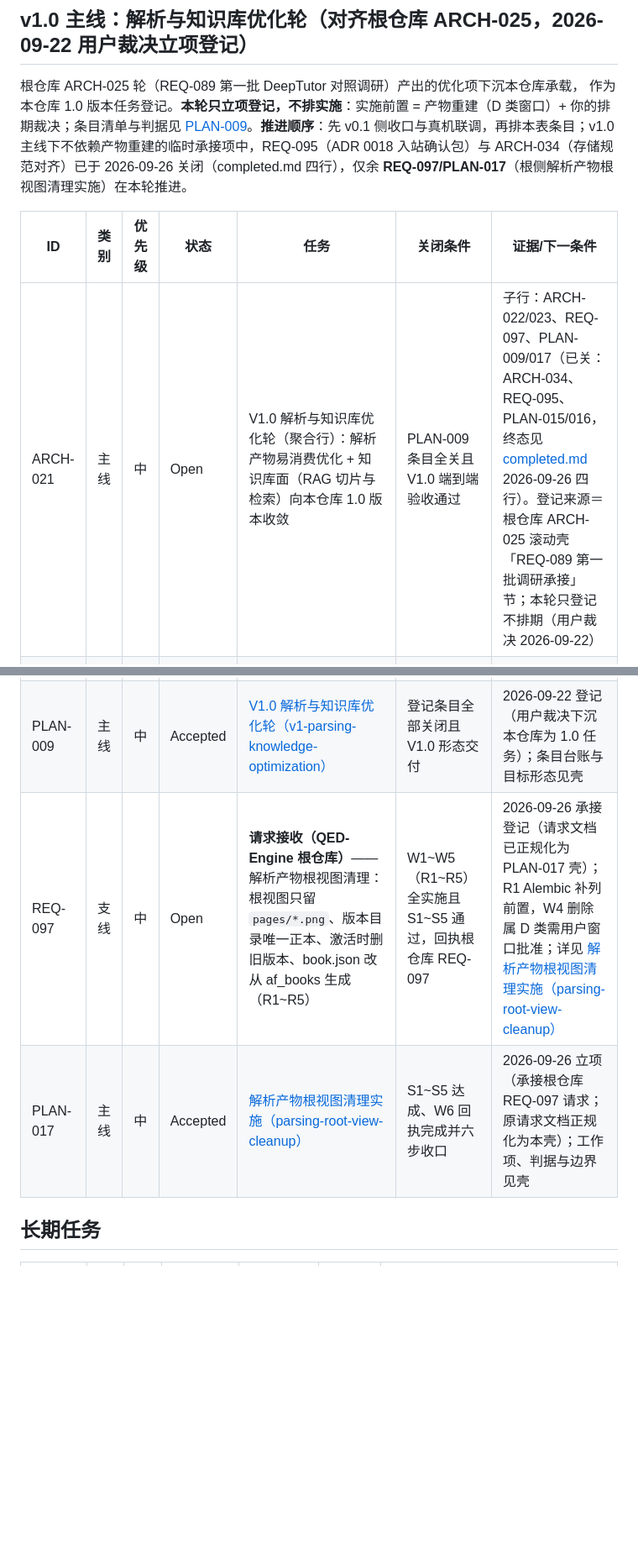
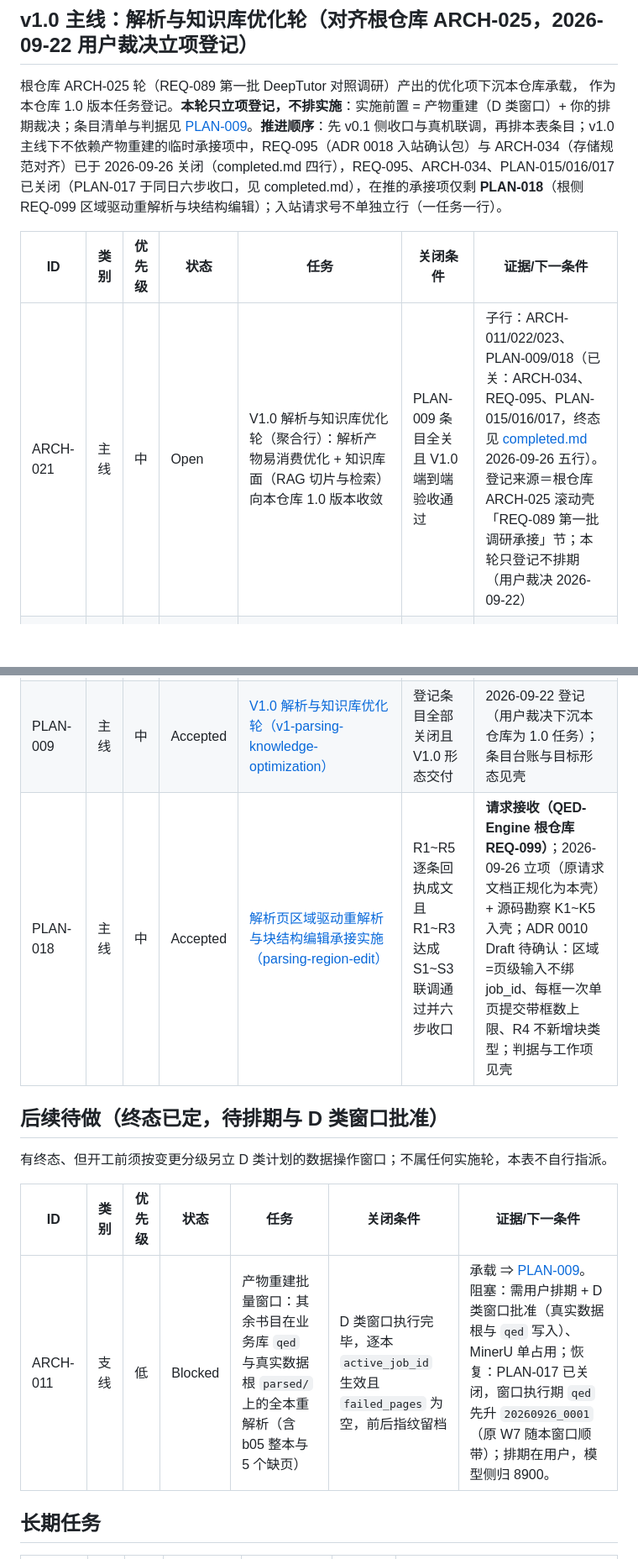
Before and after one commit to swfswf1234/Axiom-Flow, a Markdown page: docs/trackers/todo.md, 2 parts joined by grey strips. Shown at 84% size. GitHub-like rendering; blank space fills up the shorter version.

```diff
--- a/docs/trackers/todo.md
+++ b/docs/trackers/todo.md
@@ -13,16 +13,23 @@
 根仓库 ARCH-025 轮（REQ-089 第一批 DeepTutor 对照调研）产出的优化项下沉本仓库承载，
 作为本仓库 1.0 版本任务登记。**本轮只立项登记，不排实施**：实施前置 = 产物重建（D 类窗口）+
 你的排期裁决；条目清单与判据见
-[PLAN-009](../plans/2026-09-22-v1-parsing-knowledge-optimization.md)。**推进顺序**：先 v0.1 侧收口与真机联调，再排本表条目；v1.0 主线下不依赖产物重建的临时承接项中，REQ-095（ADR 0018 入站确认包）与 ARCH-034（存储规范对齐）已于 2026-09-26 关闭（completed.md 四行），仅余 **REQ-097/PLAN-017**（根侧解析产物根视图清理实施）在本轮推进。
+[PLAN-009](../plans/2026-09-22-v1-parsing-knowledge-optimization.md)。**推进顺序**：先 v0.1 侧收口与真机联调，再排本表条目；v1.0 主线下不依赖产物重建的临时承接项中，REQ-095（ADR 0018 入站确认包）与 ARCH-034（存储规范对齐）已于 2026-09-26 关闭（completed.md 四行），REQ-095、ARCH-034、PLAN-015/016/017 已关闭（PLAN-017 于同日六步收口，见 completed.md），在推的承接项仅剩 **PLAN-018**（根侧 REQ-099 区域驱动重解析与块结构编辑）；入站请求号不单独立行（一任务一行）。
 
 | ID | 类别 | 优先级 | 状态 | 任务 | 关闭条件 | 证据/下一条件 |
 | --- | --- | --- | --- | --- | --- | --- |
-| ARCH-021 | 主线 | 中 | Open | V1.0 解析与知识库优化轮（聚合行）：解析产物易消费优化 + 知识库面（RAG 切片与检索）向本仓库 1.0 版本收敛 | PLAN-009 条目全关且 V1.0 端到端验收通过 | 子行：ARCH-022/023、REQ-097、PLAN-009/017（已关：ARCH-034、REQ-095、PLAN-015/016，终态见 [completed.md](completed.md) 2026-09-26 四行）。登记来源＝根仓库 ARCH-025 滚动壳「REQ-089 第一批调研承接」节；本轮只登记不排期（用户裁决 2026-09-22） |
+| ARCH-021 | 主线 | 中 | Open | V1.0 解析与知识库优化轮（聚合行）：解析产物易消费优化 + 知识库面（RAG 切片与检索）向本仓库 1.0 版本收敛 | PLAN-009 条目全关且 V1.0 端到端验收通过 | 子行：ARCH-011/022/023、PLAN-009/018（已关：ARCH-034、REQ-095、PLAN-015/016/017，终态见 [completed.md](completed.md) 2026-09-26 五行）。登记来源＝根仓库 ARCH-025 滚动壳「REQ-089 第一批调研承接」节；本轮只登记不排期（用户裁决 2026-09-22） |
 | ARCH-022 | 支线 | 中 | Open | 解析产物大模型易消费优化（P1 重跑判定签名、P2 manifest-last 就绪、P3 blocks 语义分诊 ledger） | P1~P3 实施带契约测试且全本复测通过 | 承载 ⇒ [PLAN-009](../plans/2026-09-22-v1-parsing-knowledge-optimization.md)；前置＝产物重建（D 类窗口）+ 用户排期裁决 |
 | ARCH-023 | 支线 | 中 | Open | 知识库面（R1 索引版本行增量、R2 块级知识单元 self_ref、R3 向量+BM25+RRF+rerank 检索配方、R4 数学感知切分；检索端点入 8902 契约） | R1~R4 实施带契约测试且根侧探索验证界面验收 | 承载 ⇒ [PLAN-009](../plans/2026-09-22-v1-parsing-knowledge-optimization.md)；知识图谱暂不做（roadmap 预留） |
 | PLAN-009 | 主线 | 中 | Accepted | [V1.0 解析与知识库优化轮（v1-parsing-knowledge-optimization）](../plans/2026-09-22-v1-parsing-knowledge-optimization.md) | 登记条目全部关闭且 V1.0 形态交付 | 2026-09-22 登记（用户裁决下沉本仓库为 1.0 任务）；条目台账与目标形态见壳 |
-| REQ-097 | 支线 | 中 | Open | **请求接收（QED-Engine 根仓库）**——解析产物根视图清理：根视图只留 `pages/*.png`、版本目录唯一正本、激活时删旧版本、book.json 改从 af_books 生成（R1~R5） | W1~W5（R1~R5）全实施且 S1~S5 通过，回执根仓库 REQ-097 | 2026-09-26 承接登记（请求文档已正规化为 PLAN-017 壳）；R1 Alembic 补列前置，W4 删除属 D 类需用户窗口批准；详见 [解析产物根视图清理实施（parsing-root-view-cleanup）](../plans/2026-09-26-parsing-root-view-cleanup-request.md) |
-| PLAN-017 | 主线 | 中 | Accepted | [解析产物根视图清理实施（parsing-root-view-cleanup）](../plans/2026-09-26-parsing-root-view-cleanup-request.md) | S1~S5 达成、W6 回执完成并六步收口 | 2026-09-26 立项（承接根仓库 REQ-097 请求；原请求文档正规化为本壳）；工作项、判据与边界见壳 |
+| PLAN-018 | 主线 | 中 | Accepted | [解析页区域驱动重解析与块结构编辑承接实施（parsing-region-edit）](../plans/2026-09-26-parsing-region-edit-typography-request.md) | R1~R5 逐条回执成文且 R1~R3 达成 S1~S3 联调通过并六步收口 | **请求接收（QED-Engine 根仓库 REQ-099）**；2026-09-26 立项（原请求文档正规化为本壳）+ 源码勘察 K1~K5 入壳；ADR 0010 Draft 待确认：区域=页级输入不绑 job_id、每框一次单页提交带框数上限、R4 不新增块类型；判据与工作项见壳 |
+
+## 后续待做（终态已定，待排期与 D 类窗口批准）
+
+有终态、但开工前须按变更分级另立 D 类计划的数据操作窗口；不属任何实施轮，本表不自行指派。
+
+| ID | 类别 | 优先级 | 状态 | 任务 | 关闭条件 | 证据/下一条件 |
+| --- | --- | --- | --- | --- | --- | --- |
+| ARCH-011 | 支线 | 低 | Blocked | 产物重建批量窗口：其余书目在业务库 `qed` 与真实数据根 `parsed/` 上的全本重解析（含 b05 整本与 5 个缺页） | D 类窗口执行完毕，逐本 `active_job_id` 生效且 `failed_pages` 为空，前后指纹留档 | 承载 ⇒ [PLAN-009](../plans/2026-09-22-v1-parsing-knowledge-optimization.md)。阻塞：需用户排期 + D 类窗口批准（真实数据根与 `qed` 写入）、MinerU 单占用；恢复：PLAN-017 已关闭，窗口执行期 `qed` 先升 `20260926_0001`（原 W7 随本窗口顺带）；排期在用户，模型侧归 8900。 |
 
 ## 长期任务
 
```
Also changed, not shown: other parts of docs/trackers/todo.md (+4 -1 lines), docs/trackers/project-status.md (+14 -10 lines).
